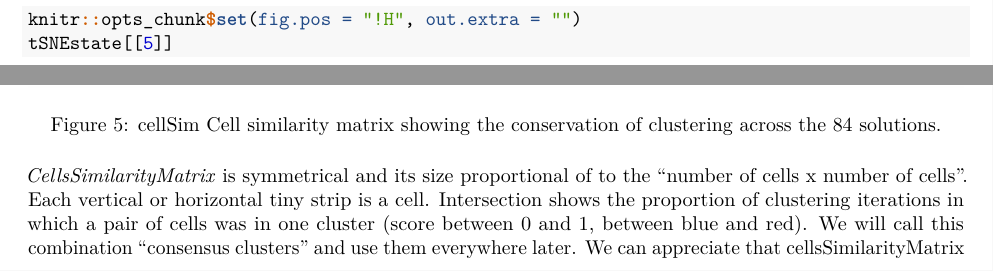
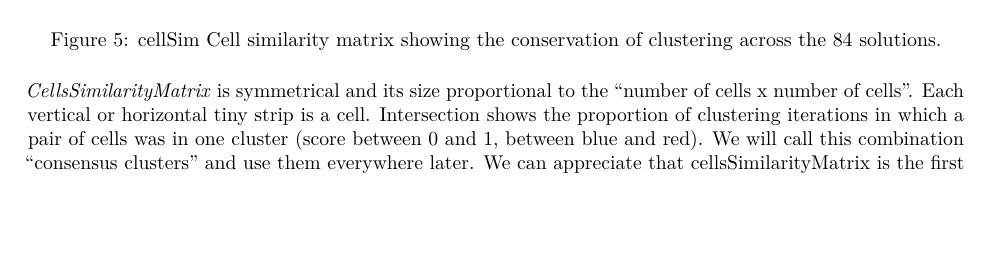
Before and after one commit to bioc/conclus, an R Markdown document (vignettes/conclus_vignette.Rmd): two parts of pages 13 and 15 of 30 before the commit and part of page 15 of 30 after it, the two joined at a grey line, cut at the place of the change, the shorter picture padded with empty space. Rendered offline with R 4.5, knitr and Pandoc, then LaTeX, with nearby package versions; drawn as R Markdown's standard PDF in place of the format the file asks for; some code elsewhere in the file could not run offline.

Commit message:
remove code for floating

````diff
--- a/vignettes/conclus_vignette.Rmd
+++ b/vignettes/conclus_vignette.Rmd
@@ -5,7 +5,6 @@ author: "Ilyess Rachedi, Polina Pavlovich, Nicolas Descostes, and Christophe
 Lancrin"
 output:
     BiocStyle::pdf_document: default
-    extra_dependencies: ["float"]
 vignette: >
     %\VignetteEngine{knitr::rmarkdown}
     %\VignetteIndexEntry{conclus}
@@ -498,7 +495,6 @@ coloring.](figures/5_tSNEnoColor.png)
 For visualizing the 5th (out of 14) tSNE cluster colored by state:
 
 ```{r plotClustered_visualization3, results="hide", fig.keep = 'none'}
-knitr::opts_chunk$set(fig.pos = "!H", out.extra = "")
 tSNEstate[[5]]
 ```
 
@@ -522,7 +518,7 @@ plotCellSimilarity(scr)
 ![cellSim Cell similarity matrix showing the conservation of clustering
 across the 84 solutions.](figures/7_cellSimilarity.png)
 
-*CellsSimilarityMatrix* is symmetrical and its size proportional of to the
+*CellsSimilarityMatrix* is symmetrical and its size proportional to the
 "number of cells x number of cells". Each vertical or horizontal tiny strip is
 a cell. Intersection shows the proportion of clustering iterations in which a
 pair of cells was in one cluster (score between 0 and 1, between blue and
````
Also changed, not shown: vignettes/conclus_vignette.Rmd (2 more changed lines).
